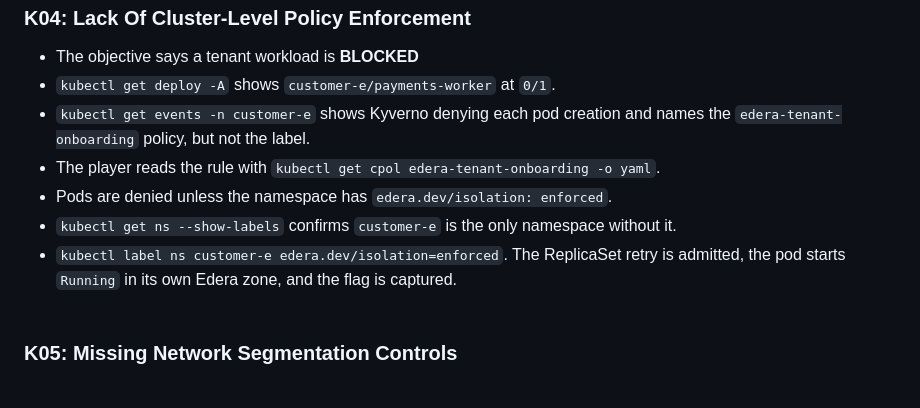
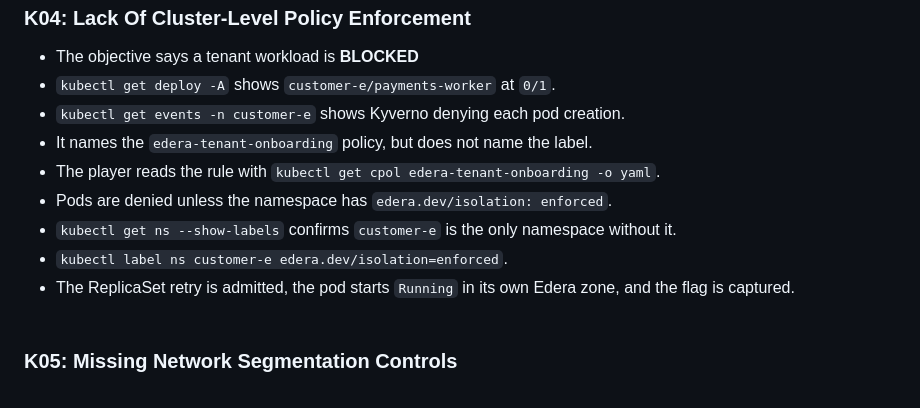
Before and after one commit to ndouglas-edera/ctf-challenge-2, a Markdown page: README.md, the part around the change. Drawn GitHub-style.

````diff
--- a/README.md
+++ b/README.md
@@ -125,11 +125,13 @@ submit bt-lab-7f3a9c2e5d1b
 ### K04: Lack Of Cluster-Level Policy Enforcement
 - The objective says a tenant workload is **BLOCKED**
 - ```kubectl get deploy -A``` shows ```customer-e/payments-worker``` at ```0/1```.
-- ```kubectl get events -n customer-e``` shows Kyverno denying each pod creation and names the ```edera-tenant-onboarding``` policy, but not the label.
+- ```kubectl get events -n customer-e``` shows Kyverno denying each pod creation.
+- It names the ```edera-tenant-onboarding``` policy, but does not name the label.
 - The player reads the rule with ```kubectl get cpol edera-tenant-onboarding -o yaml```.
 - Pods are denied unless the namespace has ```edera.dev/isolation: enforced```.
 - ```kubectl get ns --show-labels``` confirms ```customer-e``` is the only namespace without it.
-- ```kubectl label ns customer-e edera.dev/isolation=enforced```. The ReplicaSet retry is admitted, the pod starts ```Running``` in its own Edera zone, and the flag is captured.
+- ```kubectl label ns customer-e edera.dev/isolation=enforced```.
+- The ReplicaSet retry is admitted, the pod starts ```Running``` in its own Edera zone, and the flag is captured.
 <br/><br/>
 
 ### K05: Missing Network Segmentation Controls
````
